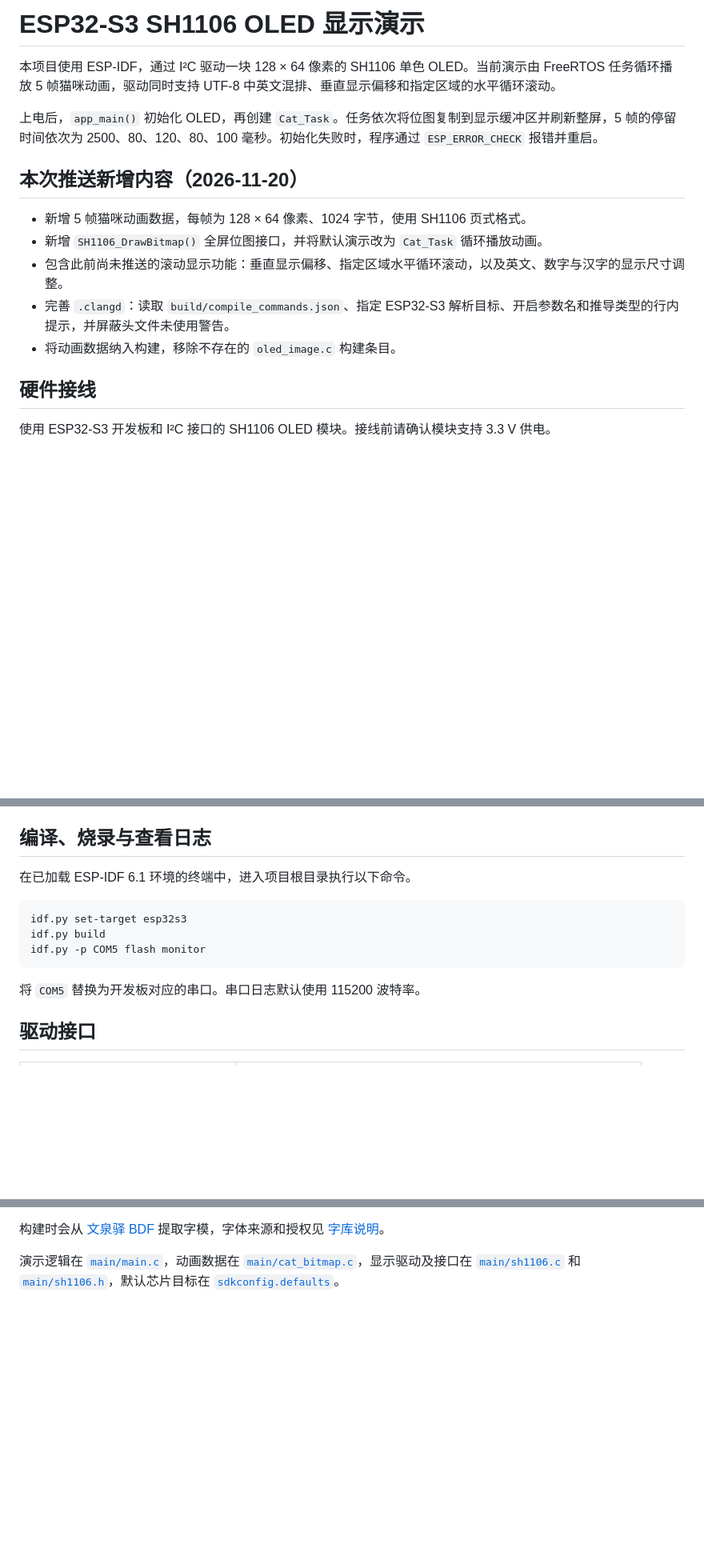
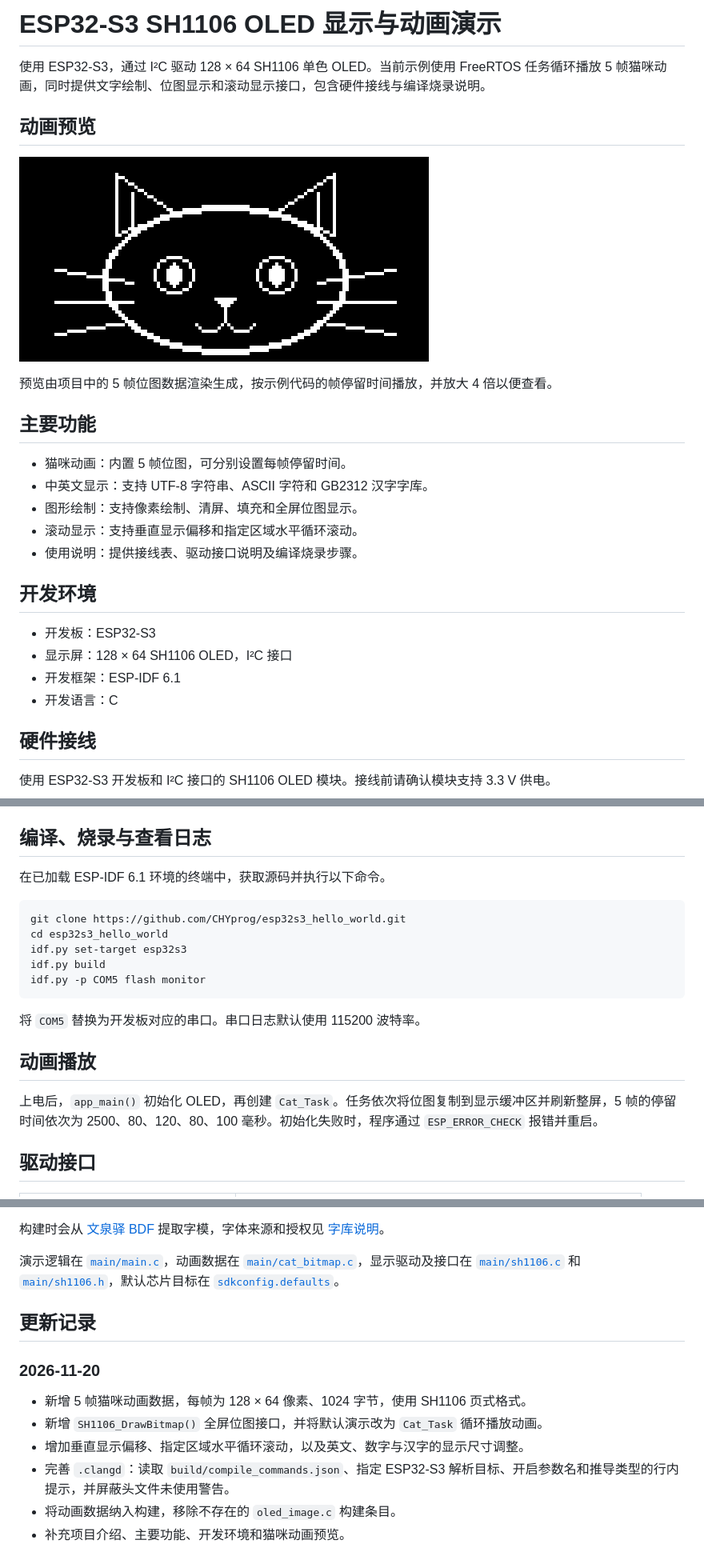
Before and after one commit to CHYprog/esp32s3_hello_world, a Markdown page: README.md, 3 parts joined by grey strips. Shown at 80% size. Drawn GitHub-style; pictures changed too: docs/assets/cat-animation.gif (added); blank space fills up the shorter version.

Commit message:
完善项目介绍并添加猫咪动画预览
- 更新 README 标题和项目简介，补充主要功能与开发环境。
- 增加获取源码的命令，整理动画播放说明和更新记录。
- 根据现有猫咪位图生成 5 帧 GIF 预览，保持原始帧停留时间并放大 4 倍展示。

验证：README 相对链接均有效；GIF 包含 5 帧，帧停留时间与示例代码一致；暂存改动格式检查通过。

````diff
--- a/README.md
+++ b/README.md
@@ -1,16 +1,27 @@
-# ESP32-S3 SH1106 OLED 显示演示
+# ESP32-S3 SH1106 OLED 显示与动画演示
 
-本项目使用 ESP-IDF，通过 I²C 驱动一块 128 × 64 像素的 SH1106 单色 OLED。当前演示由 FreeRTOS 任务循环播放 5 帧猫咪动画，驱动同时支持 UTF-8 中英文混排、垂直显示偏移和指定区域的水平循环滚动。
+使用 ESP32-S3，通过 I²C 驱动 128 × 64 SH1106 单色 OLED。当前示例使用 FreeRTOS 任务循环播放 5 帧猫咪动画，同时提供文字绘制、位图显示和滚动显示接口，包含硬件接线与编译烧录说明。
 
-上电后，`app_main()` 初始化 OLED，再创建 `Cat_Task`。任务依次将位图复制到显示缓冲区并刷新整屏，5 帧的停留时间依次为 2500、80、120、80、100 毫秒。初始化失败时，程序通过 `ESP_ERROR_CHECK` 报错并重启。
+## 动画预览
 
-## 本次推送新增内容（2026-11-20）
+![128×64 SH1106 OLED 猫咪动画预览](docs/assets/cat-animation.gif)
 
-- 新增 5 帧猫咪动画数据，每帧为 128 × 64 像素、1024 字节，使用 SH1106 页式格式。
-- 新增 `SH1106_DrawBitmap()` 全屏位图接口，并将默认演示改为 `Cat_Task` 循环播放动画。
-- 包含此前尚未推送的滚动显示功能：垂直显示偏移、指定区域水平循环滚动，以及英文、数字与汉字的显示尺寸调整。
-- 完善 `.clangd`：读取 `build/compile_commands.json`、指定 ESP32-S3 解析目标、开启参数名和推导类型的行内提示，并屏蔽头文件未使用警告。
-- 将动画数据纳入构建，移除不存在的 `oled_image.c` 构建条目。
+预览由项目中的 5 帧位图数据渲染生成，按示例代码的帧停留时间播放，并放大 4 倍以便查看。
+
+## 主要功能
+
+- 猫咪动画：内置 5 帧位图，可分别设置每帧停留时间。
+- 中英文显示：支持 UTF-8 字符串、ASCII 字符和 GB2312 汉字字库。
+- 图形绘制：支持像素绘制、清屏、填充和全屏位图显示。
+- 滚动显示：支持垂直显示偏移和指定区域水平循环滚动。
+- 使用说明：提供接线表、驱动接口说明及编译烧录步骤。
+
+## 开发环境
+
+- 开发板：ESP32-S3
+- 显示屏：128 × 64 SH1106 OLED，I²C 接口
+- 开发框架：ESP-IDF 6.1
+- 开发语言：C
 
 ## 硬件接线
 
@@ -27,15 +38,21 @@
 
 ## 编译、烧录与查看日志
 
-在已加载 ESP-IDF 6.1 环境的终端中，进入项目根目录执行以下命令。
+在已加载 ESP-IDF 6.1 环境的终端中，获取源码并执行以下命令。
 
 ```sh
+git clone https://github.com/CHYprog/esp32s3_hello_world.git
+cd esp32s3_hello_world
 idf.py set-target esp32s3
 idf.py build
 idf.py -p COM5 flash monitor
 ```
 
 将 `COM5` 替换为开发板对应的串口。串口日志默认使用 115200 波特率。
+
+## 动画播放
+
+上电后，`app_main()` 初始化 OLED，再创建 `Cat_Task`。任务依次将位图复制到显示缓冲区并刷新整屏，5 帧的停留时间依次为 2500、80、120、80、100 毫秒。初始化失败时，程序通过 `ESP_ERROR_CHECK` 报错并重启。
 
 ## 驱动接口
 
@@ -56,3 +73,14 @@ idf.py -p COM5 flash monitor
 构建时会从 [文泉驿 BDF](fonts/wenquanyi/wenquanyi_12pt.bdf) 提取字模，字体来源和授权见 [字库说明](fonts/wenquanyi/NOTICE.txt)。
 
 演示逻辑在 [`main/main.c`](main/main.c)，动画数据在 [`main/cat_bitmap.c`](main/cat_bitmap.c)，显示驱动及接口在 [`main/sh1106.c`](main/sh1106.c) 和 [`main/sh1106.h`](main/sh1106.h)，默认芯片目标在 [`sdkconfig.defaults`](sdkconfig.defaults)。
+
+## 更新记录
+
+### 2026-11-20
+
+- 新增 5 帧猫咪动画数据，每帧为 128 × 64 像素、1024 字节，使用 SH1106 页式格式。
+- 新增 `SH1106_DrawBitmap()` 全屏位图接口，并将默认演示改为 `Cat_Task` 循环播放动画。
+- 增加垂直显示偏移、指定区域水平循环滚动，以及英文、数字与汉字的显示尺寸调整。
+- 完善 `.clangd`：读取 `build/compile_commands.json`、指定 ESP32-S3 解析目标、开启参数名和推导类型的行内提示，并屏蔽头文件未使用警告。
+- 将动画数据纳入构建，移除不存在的 `oled_image.c` 构建条目。
+- 补充项目介绍、主要功能、开发环境和猫咪动画预览。
````
